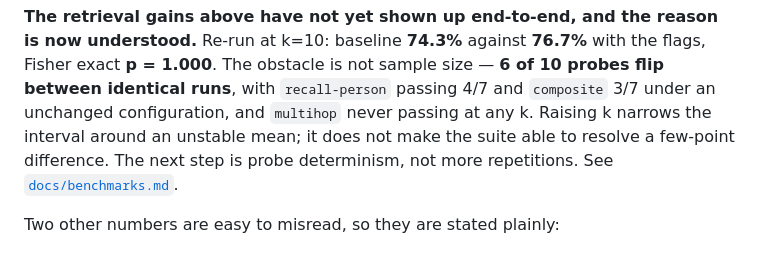
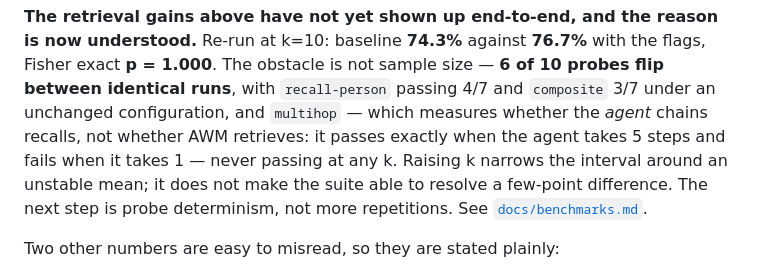
Before and after one commit to CompleteIdeas/agent-working-memory, a Markdown page: README.md, the part around the change. Rendered like a GitHub page.

```diff
--- a/README.md
+++ b/README.md
@@ -196,7 +196,7 @@ Full evidence, protocol, and the rejected arms: [`docs/archive/`](docs/archive/R
 understood.** Re-run at k=10: baseline **74.3%** against **76.7%** with the flags, Fisher
 exact **p = 1.000**. The obstacle is not sample size — **6 of 10 probes flip between
 identical runs**, with `recall-person` passing 4/7 and `composite` 3/7 under an unchanged
-configuration, and `multihop` never passing at any k. Raising k narrows the interval
+configuration, and `multihop` — which measures whether the *agent* chains recalls, not whether AWM retrieves: it passes exactly when the agent takes 5 steps and fails when it takes 1 — never passing at any k. Raising k narrows the interval
 around an unstable mean; it does not make the suite able to resolve a few-point
 difference. The next step is probe determinism, not more repetitions. See
 [`docs/benchmarks.md`](docs/benchmarks.md).
```
Also changed, not shown: docs/benchmarks.md (+34 -0 lines).
